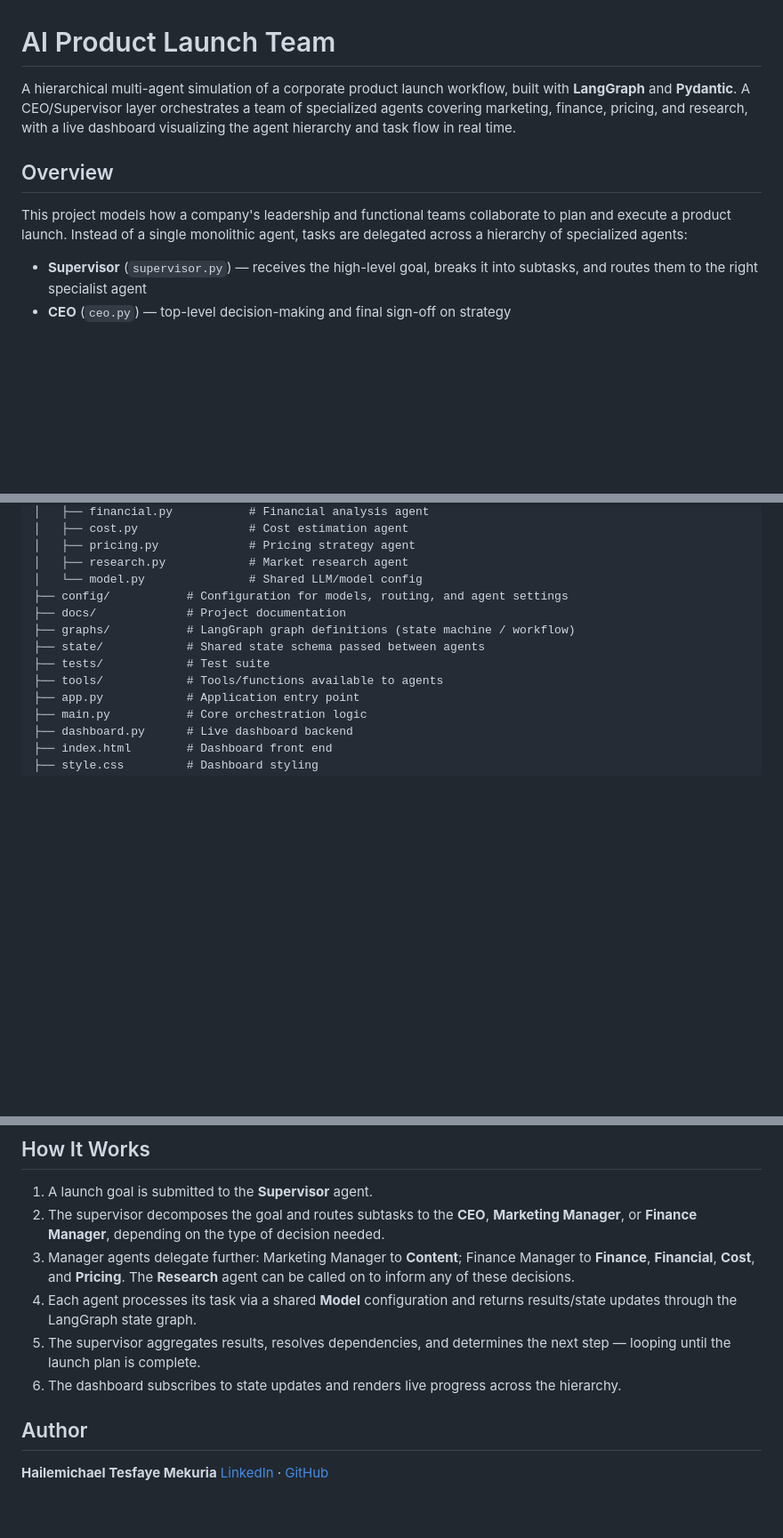
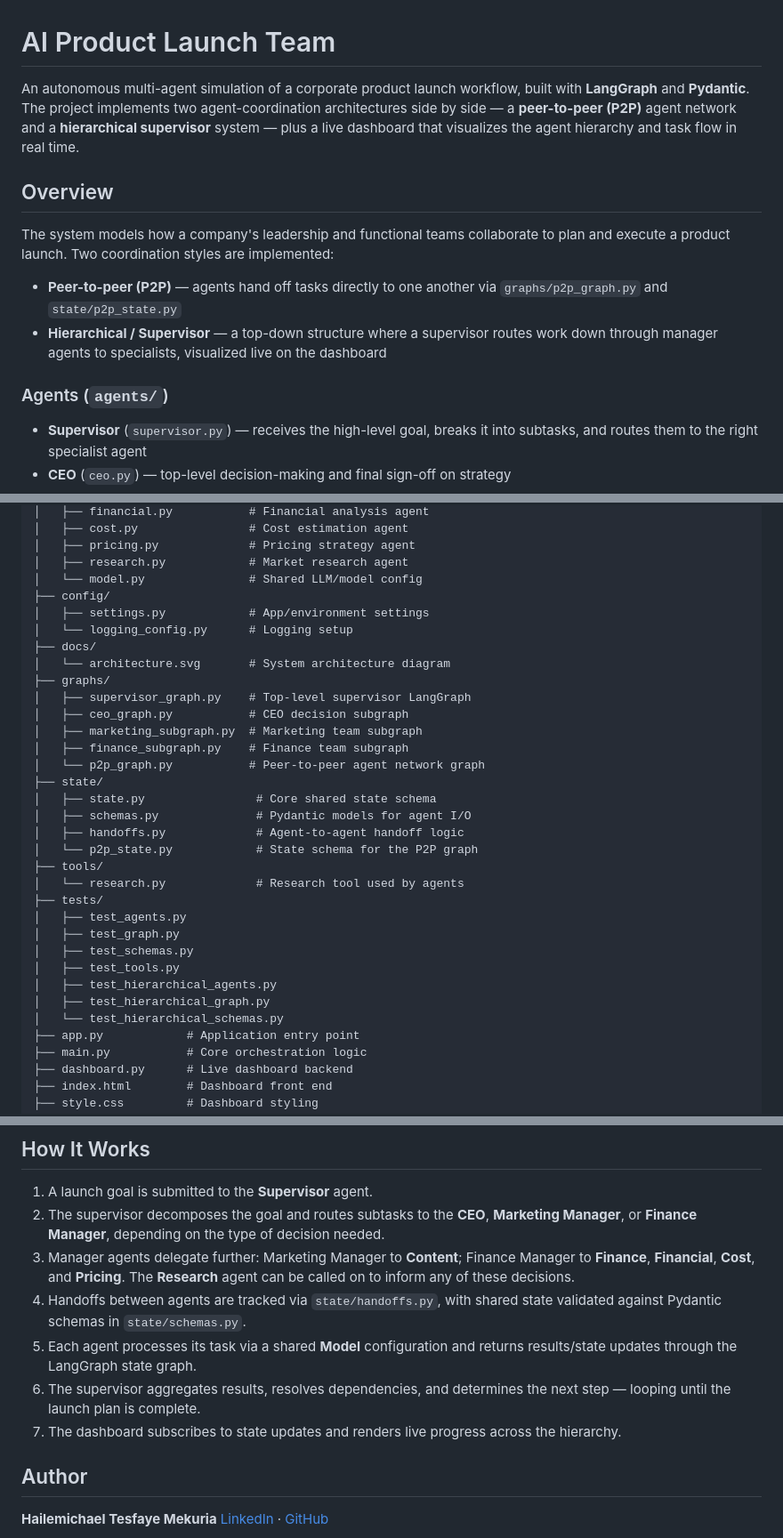
Before and after one commit to hailemichaeltesfsye-hue/ai-product-launch-team, a Markdown page: README.md, 3 parts joined by grey strips. Shown at 89% size. Drawn GitHub-style; blank space fills up the shorter version.

```diff
--- a/README.md
+++ b/README.md
@@ -1,10 +1,15 @@
 # AI Product Launch Team
 
-A hierarchical multi-agent simulation of a corporate product launch workflow, built with **LangGraph** and **Pydantic**. A CEO/Supervisor layer orchestrates a team of specialized agents covering marketing, finance, pricing, and research, with a live dashboard visualizing the agent hierarchy and task flow in real time.
+An autonomous multi-agent simulation of a corporate product launch workflow, built with **LangGraph** and **Pydantic**. The project implements two agent-coordination architectures side by side — a **peer-to-peer (P2P)** agent network and a **hierarchical supervisor** system — plus a live dashboard that visualizes the agent hierarchy and task flow in real time.
 
 ## Overview
 
-This project models how a company's leadership and functional teams collaborate to plan and execute a product launch. Instead of a single monolithic agent, tasks are delegated across a hierarchy of specialized agents:
+The system models how a company's leadership and functional teams collaborate to plan and execute a product launch. Two coordination styles are implemented:
+
+- **Peer-to-peer (P2P)** — agents hand off tasks directly to one another via `graphs/p2p_graph.py` and `state/p2p_state.py`
+- **Hierarchical / Supervisor** — a top-down structure where a supervisor routes work down through manager agents to specialists, visualized live on the dashboard
+
+### Agents (`agents/`)
 
 - **Supervisor** (`supervisor.py`) — receives the high-level goal, breaks it into subtasks, and routes them to the right specialist agent
 - **CEO** (`ceo.py`) — top-level decision-making and final sign-off on strategy
@@ -41,12 +46,32 @@ ai-product-launch-team/
 │   ├── pricing.py             # Pricing strategy agent
 │   ├── research.py            # Market research agent
 │   └── model.py               # Shared LLM/model config
-├── config/           # Configuration for models, routing, and agent settings
-├── docs/             # Project documentation
-├── graphs/           # LangGraph graph definitions (state machine / workflow)
-├── state/            # Shared state schema passed between agents
-├── tests/            # Test suite
-├── tools/            # Tools/functions available to agents
+├── config/
+│   ├── settings.py            # App/environment settings
+│   └── logging_config.py      # Logging setup
+├── docs/
+│   └── architecture.svg       # System architecture diagram
+├── graphs/
+│   ├── supervisor_graph.py    # Top-level supervisor LangGraph
+│   ├── ceo_graph.py           # CEO decision subgraph
+│   ├── marketing_subgraph.py  # Marketing team subgraph
+│   ├── finance_subgraph.py    # Finance team subgraph
+│   └── p2p_graph.py           # Peer-to-peer agent network graph
+├── state/
+│   ├── state.py                # Core shared state schema
+│   ├── schemas.py              # Pydantic models for agent I/O
+│   ├── handoffs.py             # Agent-to-agent handoff logic
+│   └── p2p_state.py            # State schema for the P2P graph
+├── tools/
+│   └── research.py             # Research tool used by agents
+├── tests/
+│   ├── test_agents.py
+│   ├── test_graph.py
+│   ├── test_schemas.py
+│   ├── test_tools.py
+│   ├── test_hierarchical_agents.py
+│   ├── test_hierarchical_graph.py
+│   └── test_hierarchical_schemas.py
 ├── app.py            # Application entry point
 ├── main.py           # Core orchestration logic
 ├── dashboard.py      # Live dashboard backend
@@ -109,9 +134,10 @@ uv run pytest
 1. A launch goal is submitted to the **Supervisor** agent.
 2. The supervisor decomposes the goal and routes subtasks to the **CEO**, **Marketing Manager**, or **Finance Manager**, depending on the type of decision needed.
 3. Manager agents delegate further: Marketing Manager to **Content**; Finance Manager to **Finance**, **Financial**, **Cost**, and **Pricing**. The **Research** agent can be called on to inform any of these decisions.
-4. Each agent processes its task via a shared **Model** configuration and returns results/state updates through the LangGraph state graph.
-5. The supervisor aggregates results, resolves dependencies, and determines the next step — looping until the launch plan is complete.
-6. The dashboard subscribes to state updates and renders live progress across the hierarchy.
+4. Handoffs between agents are tracked via `state/handoffs.py`, with shared state validated against Pydantic schemas in `state/schemas.py`.
+5. Each agent processes its task via a shared **Model** configuration and returns results/state updates through the LangGraph state graph.
+6. The supervisor aggregates results, resolves dependencies, and determines the next step — looping until the launch plan is complete.
+7. The dashboard subscribes to state updates and renders live progress across the hierarchy.
 
 ## Author
 
```
Also changed, not shown: other parts of README.md (+2 -2 lines).
